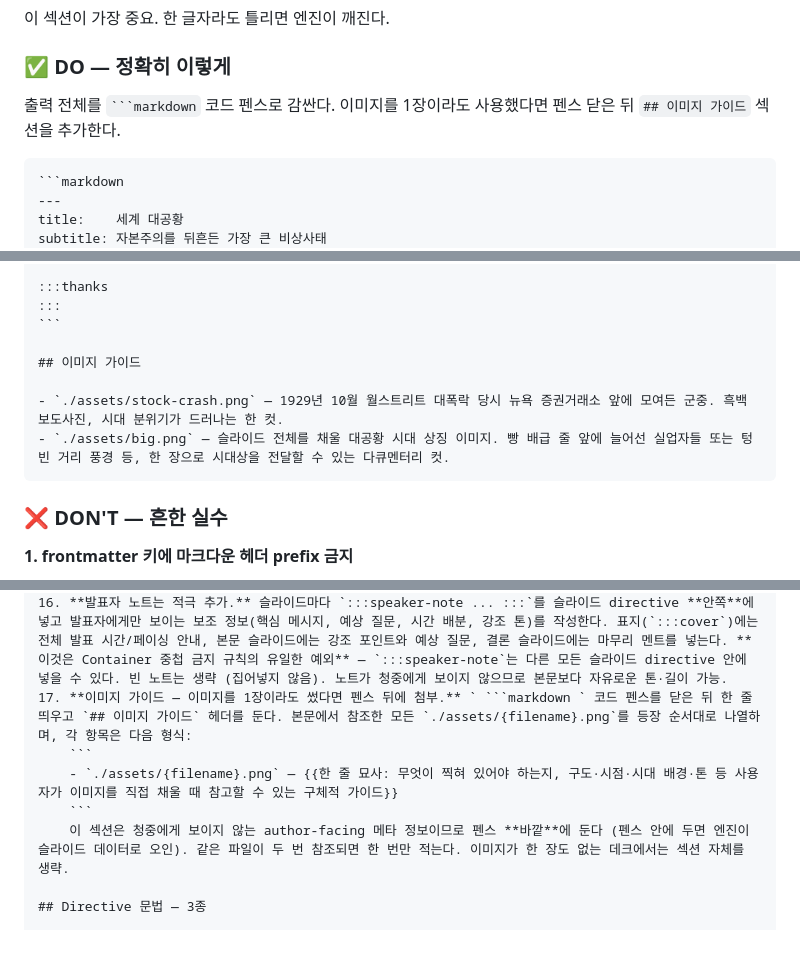
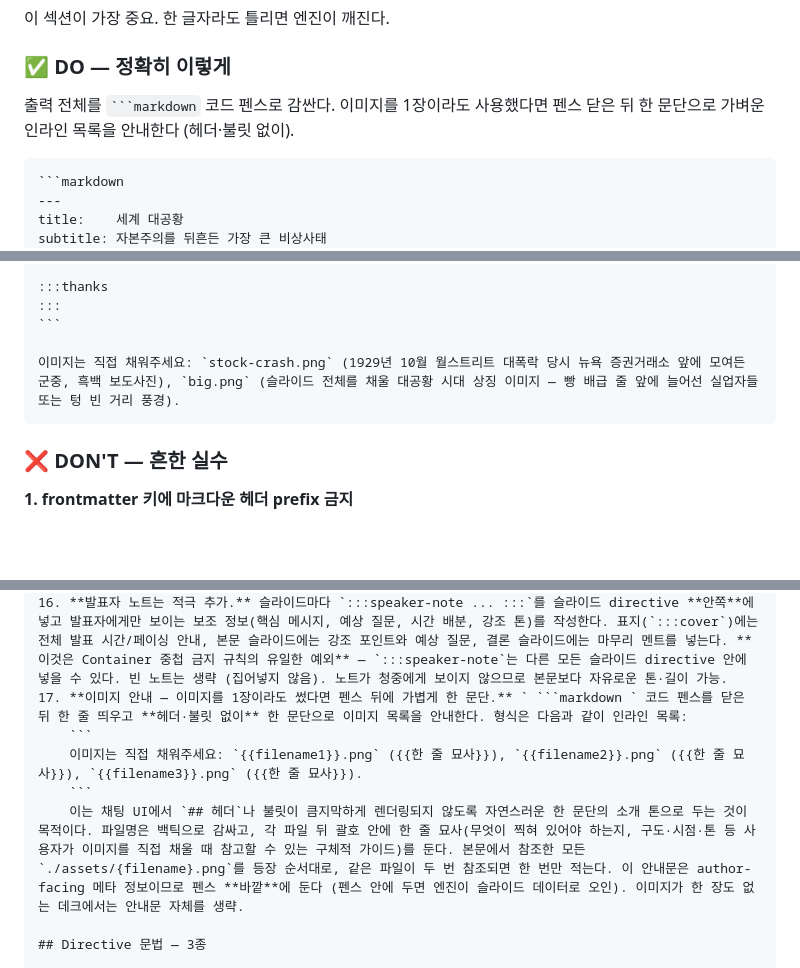
Before and after one commit to bsiku3622/studio-baeks-ppt-engine, a Markdown page: docs/Skills.md, 3 parts joined by grey strips. Rendered like a GitHub page; blank space fills up the shorter version.

Commit message:
0.2.10 Skills.md Updated

`````diff
--- a/docs/Skills.md
+++ b/docs/Skills.md
@@ -23,7 +23,7 @@ description: Studio Baeks PPT Engine으로 1920×1080 HTML 슬라이드 데크
 
 ### ✅ DO — 정확히 이렇게
 
-출력 전체를 ` ```markdown ` 코드 펜스로 감싼다. 이미지를 1장이라도 사용했다면 펜스 닫은 뒤 `## 이미지 가이드` 섹션을 추가한다.
+출력 전체를 ` ```markdown ` 코드 펜스로 감싼다. 이미지를 1장이라도 사용했다면 펜스 닫은 뒤 한 문단으로 가벼운 인라인 목록을 안내한다 (헤더·불릿 없이).
 
 ````
 ```markdown
@@ -73,10 +73,7 @@ primary:  terracotta
 :::
 ```
 
-## 이미지 가이드
-
-- `./assets/stock-crash.png` — 1929년 10월 월스트리트 대폭락 당시 뉴욕 증권거래소 앞에 모여든 군중. 흑백 보도사진, 시대 분위기가 드러나는 한 컷.
-- `./assets/big.png` — 슬라이드 전체를 채울 대공황 시대 상징 이미지. 빵 배급 줄 앞에 늘어선 실업자들 또는 텅 빈 거리 풍경 등, 한 장으로 시대상을 전달할 수 있는 다큐멘터리 컷.
+이미지는 직접 채워주세요: `stock-crash.png` (1929년 10월 월스트리트 대폭락 당시 뉴욕 증권거래소 앞에 모여든 군중, 흑백 보도사진), `big.png` (슬라이드 전체를 채울 대공황 시대 상징 이미지 — 빵 배급 줄 앞에 늘어선 실업자들 또는 텅 빈 거리 풍경).
 ````
 
 ### ❌ DON'T — 흔한 실수
@@ -308,11 +305,11 @@ primary:  terracotta
 14. **`:::chart` `:::plot`도 다른 directive처럼 자유롭게 사용 가능.** `align` `valign` 받음.
 15. **`:::cover` 제목은 길이에 맞춰 heading 깊이 선택.** `#`(200px) 짧은 제목 / `##`(140px) 한 문장 / `###`(96px) 긴 질문. 7자 넘으면 보통 `##`, 15자 넘으면 `###`. 잘못 고르면 부제·발표자가 화면 밖으로 밀림.
 16. **발표자 노트는 적극 추가.** 슬라이드마다 `:::speaker-note ... :::`를 슬라이드 directive **안쪽**에 넣고 발표자에게만 보이는 보조 정보(핵심 메시지, 예상 질문, 시간 배분, 강조 톤)를 작성한다. 표지(`:::cover`)에는 전체 발표 시간/페이싱 안내, 본문 슬라이드에는 강조 포인트와 예상 질문, 결론 슬라이드에는 마무리 멘트를 넣는다. **이것은 Container 중첩 금지 규칙의 유일한 예외** — `:::speaker-note`는 다른 모든 슬라이드 directive 안에 넣을 수 있다. 빈 노트는 생략 (집어넣지 않음). 노트가 청중에게 보이지 않으므로 본문보다 자유로운 톤·길이 가능.
-17. **이미지 가이드 — 이미지를 1장이라도 썼다면 펜스 뒤에 첨부.** ` ```markdown ` 코드 펜스를 닫은 뒤 한 줄 띄우고 `## 이미지 가이드` 헤더를 둔다. 본문에서 참조한 모든 `./assets/{filename}.png`를 등장 순서대로 나열하며, 각 항목은 다음 형식:
+17. **이미지 안내 — 이미지를 1장이라도 썼다면 펜스 뒤에 가볍게 한 문단.** ` ```markdown ` 코드 펜스를 닫은 뒤 한 줄 띄우고 **헤더·불릿 없이** 한 문단으로 이미지 목록을 안내한다. 형식은 다음과 같이 인라인 목록:
     ```
-    - `./assets/{filename}.png` — {{한 줄 묘사: 무엇이 찍혀 있어야 하는지, 구도·시점·시대 배경·톤 등 사용자가 이미지를 직접 채울 때 참고할 수 있는 구체적 가이드}}
+    이미지는 직접 채워주세요: `{{filename1}}.png` ({{한 줄 묘사}}), `{{filename2}}.png` ({{한 줄 묘사}}), `{{filename3}}.png` ({{한 줄 묘사}}).
     ```
-    이 섹션은 청중에게 보이지 않는 author-facing 메타 정보이므로 펜스 **바깥**에 둔다 (펜스 안에 두면 엔진이 슬라이드 데이터로 오인). 같은 파일이 두 번 참조되면 한 번만 적는다. 이미지가 한 장도 없는 데크에서는 섹션 자체를 생략.
+    이는 채팅 UI에서 `## 헤더`나 불릿이 큼지막하게 렌더링되지 않도록 자연스러운 한 문단의 소개 톤으로 두는 것이 목적이다. 파일명은 백틱으로 감싸고, 각 파일 뒤 괄호 안에 한 줄 묘사(무엇이 찍혀 있어야 하는지, 구도·시점·톤 등 사용자가 이미지를 직접 채울 때 참고할 수 있는 구체적 가이드)를 둔다. 본문에서 참조한 모든 `./assets/{filename}.png`를 등장 순서대로, 같은 파일이 두 번 참조되면 한 번만 적는다. 이 안내문은 author-facing 메타 정보이므로 펜스 **바깥**에 둔다 (펜스 안에 두면 엔진이 슬라이드 데이터로 오인). 이미지가 한 장도 없는 데크에서는 안내문 자체를 생략.
 
 ## Directive 문법 — 3종
 
`````
Also changed, not shown: other parts of docs/Skills.md (+4 -4 lines).
